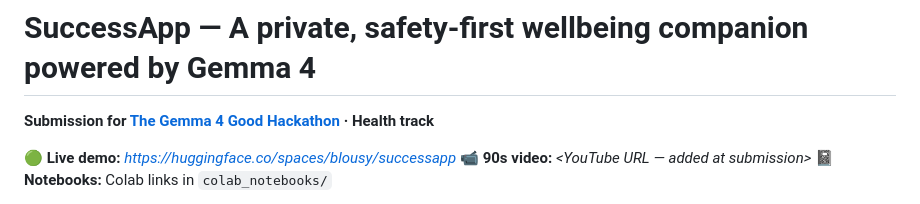
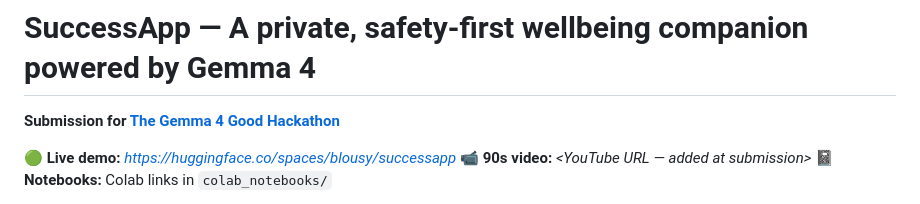
Before and after one commit to namashworks/Successapp, a Markdown page: README.md, the part around the change. Rendered like a GitHub page.

```diff
--- a/README.md
+++ b/README.md
@@ -1,6 +1,6 @@
 # SuccessApp — A private, safety-first wellbeing companion powered by Gemma 4
 
-**Submission for [The Gemma 4 Good Hackathon](https://www.kaggle.com/competitions/gemma-4-good-hackathon) · Health track**
+**Submission for [The Gemma 4 Good Hackathon](https://www.kaggle.com/competitions/gemma-4-good-hackathon)**
 
 🟢 **Live demo:** _https://huggingface.co/spaces/blousy/successapp_
 📹 **90s video:** _<YouTube URL — added at submission>_
```
